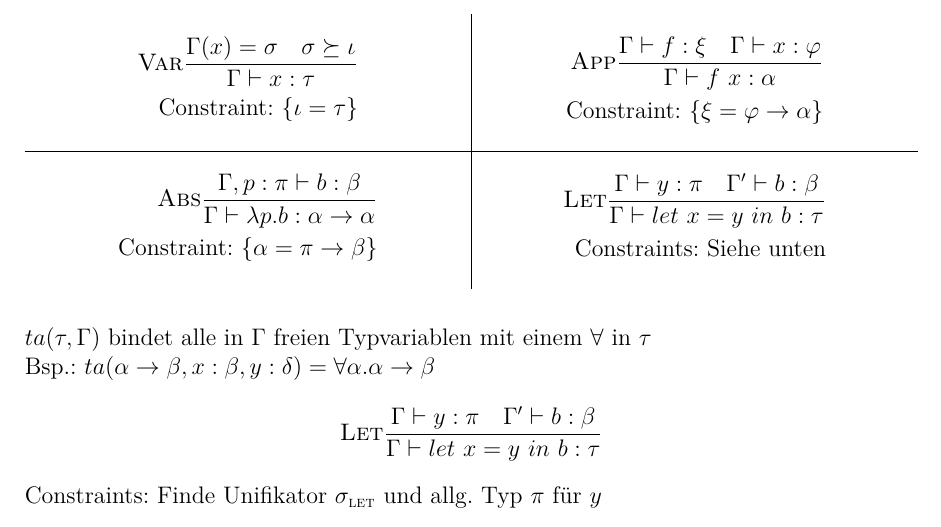
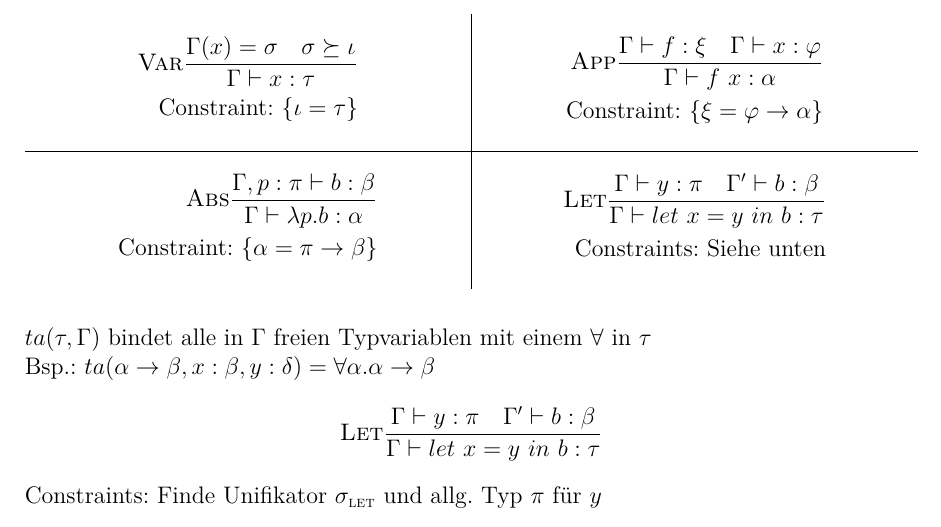
Before and after one commit to frod0r/Propa_Zusammenfassung, a LaTeX document (Ausarbeitung.tex): part of page 10 of 10, cut so that both start at the same text. Compiled offline with pdfLaTeX.

Commit message:
Abs Regel Korrigiert

```diff
--- a/Ausarbeitung.tex
+++ b/Ausarbeitung.tex
@@ -364,7 +364,7 @@ Typisierung von \textlambda{}-Term $t$: Paar $(\Gamma,\tau)$, sodass $\Gamma\vda
         \begin{tabularx}{\textwidth}{X|X}
             \begin{equation*}\begin{aligned}\typeRule{Var}{\Gamma(x)=\sigma\quad\sigma\succeq\iota}{\Gamma\vdash{}x:\tau} \\ \text{Constraint: }\{\iota=\tau\}\end{aligned}\end{equation*}&\begin{equation*}\begin{aligned}\typeRule{App}{\Gamma\vdash{}f:\xi\quad\Gamma\vdash{}x:\varphi}{\Gamma\vdash{}f\ x:\alpha}\\ \text{Constraint: }\{\xi=\varphi\rightarrow\alpha\}\end{aligned}\end{equation*}\\
             \hline
-            \begin{equation*}\begin{aligned}\typeRule{Abs}{\Gamma,p:\pi\vdash{}b:\beta}{\Gamma\vdash\lambda{}p.b:\alpha\rightarrow\alpha}\\ \text{Constraint: }\{\alpha=\pi\rightarrow\beta\}\end{aligned}\end{equation*}&\begin{equation*}\begin{aligned}\typeRule{Let}{\Gamma\vdash{}y:\pi\quad\Gamma'\vdash{}b:\beta}{\Gamma\vdash\mylet{x}{y}{b:\tau}}\\ \text{Constraints: Siehe unten}\end{aligned}\end{equation*}\\
+            \begin{equation*}\begin{aligned}\typeRule{Abs}{\Gamma,p:\pi\vdash{}b:\beta}{\Gamma\vdash\lambda{}p.b:\alpha}\\ \text{Constraint: }\{\alpha=\pi\rightarrow\beta\}\end{aligned}\end{equation*}&\begin{equation*}\begin{aligned}\typeRule{Let}{\Gamma\vdash{}y:\pi\quad\Gamma'\vdash{}b:\beta}{\Gamma\vdash\mylet{x}{y}{b:\tau}}\\ \text{Constraints: Siehe unten}\end{aligned}\end{equation*}\\
         \end{tabularx}\label{tab:table7}
     \end{table}
     $ta(\tau,\Gamma)$ bindet alle in $\Gamma$ freien Typvariablen mit einem $\forall$ in $\tau$\\
```
Also changed, not shown: Ausarbeitung.pdf.
